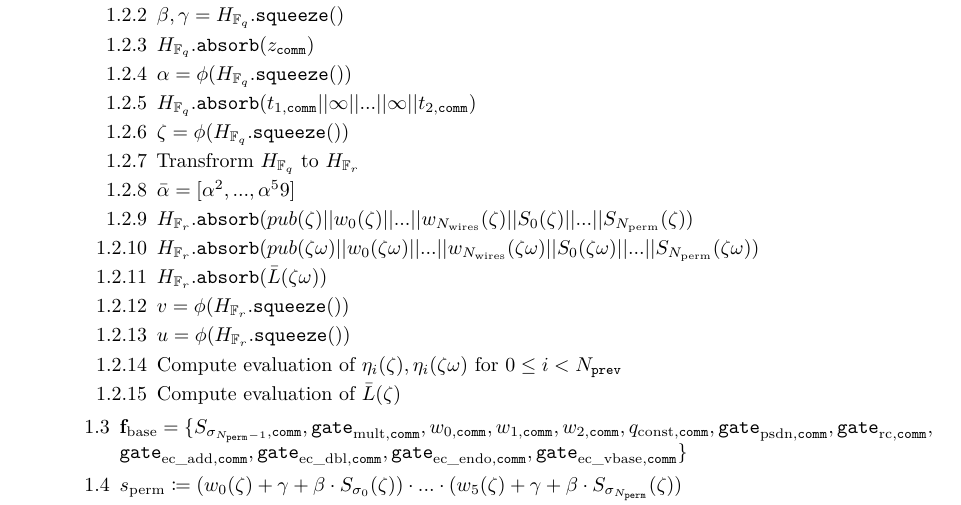
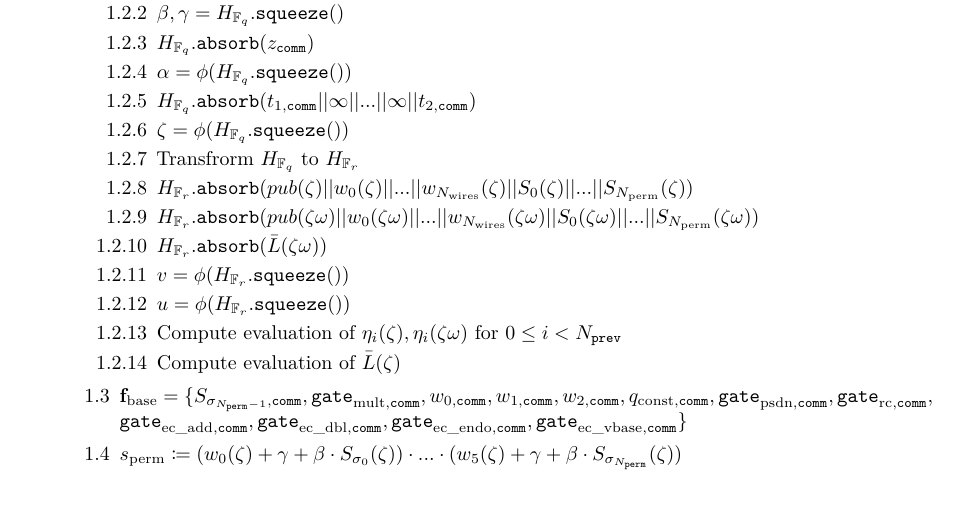
Before and after one commit to NilFoundation/mina-state-proof, a LaTeX document (docs/circuit/main.tex, which reads docs/circuit/sections/preliminaries.tex): part of page 3 of 9, cut so that both start at the same text. Compiled offline with pdfLaTeX.

Commit message:
remove intermediate calculations from verification description

```diff
--- a/docs/circuit/sections/preliminaries.tex
+++ b/docs/circuit/sections/preliminaries.tex
@@ -100,7 +100,6 @@ For instance, we write $pub_{\texttt{comm}}$ instead of $pub_{i, \texttt{comm}}$
 			\item $H_{\mathbb{F}_q}.\texttt{absorb}(t_{1, \texttt{comm}} || \infty || ... || \infty || t_{2, \texttt{comm}})$
 			\item $\zeta = \phi(H_{\mathbb{F}_q}.\texttt{squeeze}())$
 			\item Transfrorm $H_{\mathbb{F}_q}$ to $H_{\mathbb{F}_r}$
-			\item $\bar{\alpha} = [\alpha^2, ..., \alpha^59]$
 			\item $H_{\mathbb{F}_r}.\texttt{absorb}(pub(\zeta) || w_{0}(\zeta) || ... || w_{N_{\text{wires}}}(\zeta)
 				|| S_0(\zeta) || ... || S_{N_{\text{perm}}}(\zeta))$
 			\item $H_{\mathbb{F}_r}.\texttt{absorb}(pub(\zeta\omega) || w_{0}(\zeta\omega) || ... || w_{N_{\text{wires}}}(\zeta\omega)
```
Also changed, not shown: docs/circuit/main.pdf.
